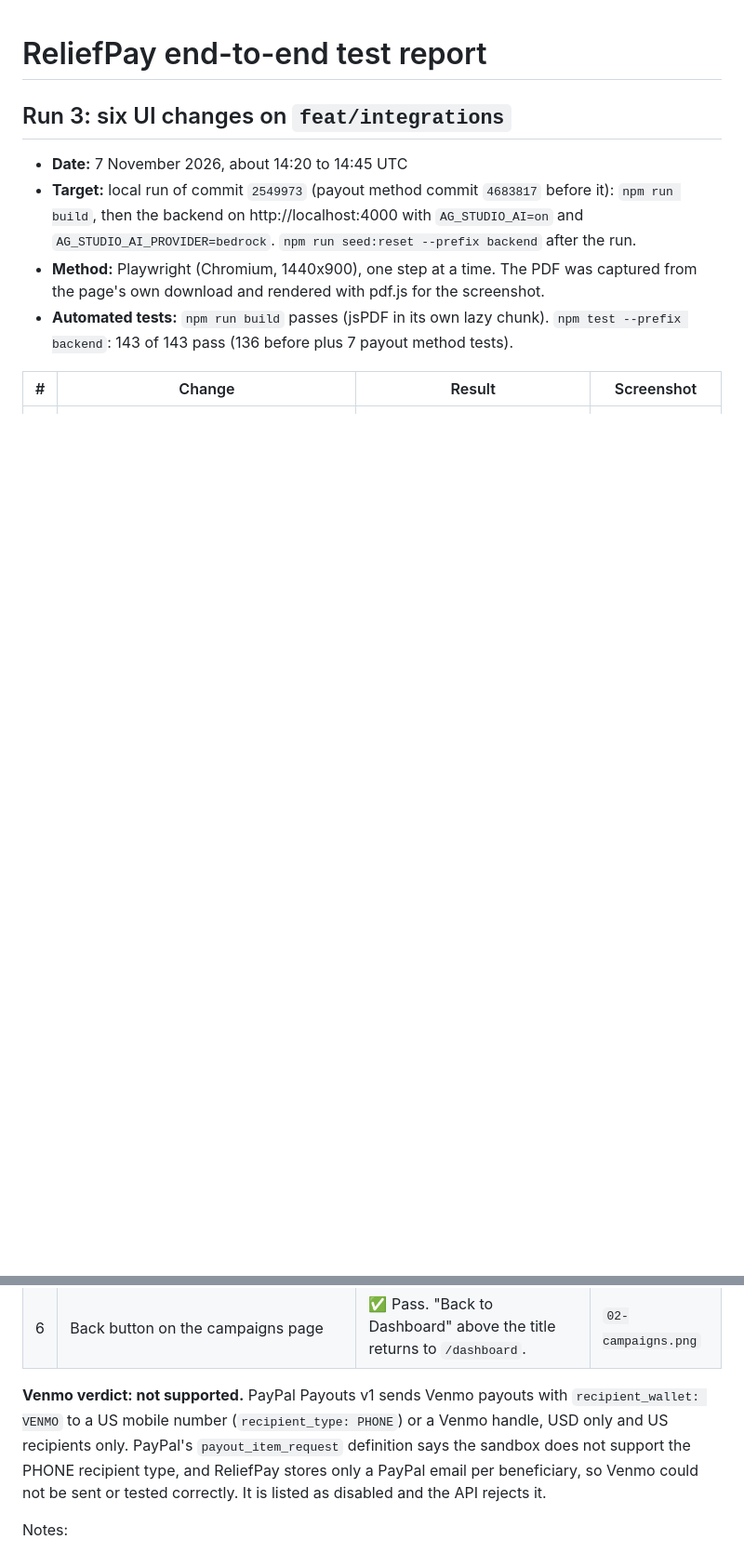
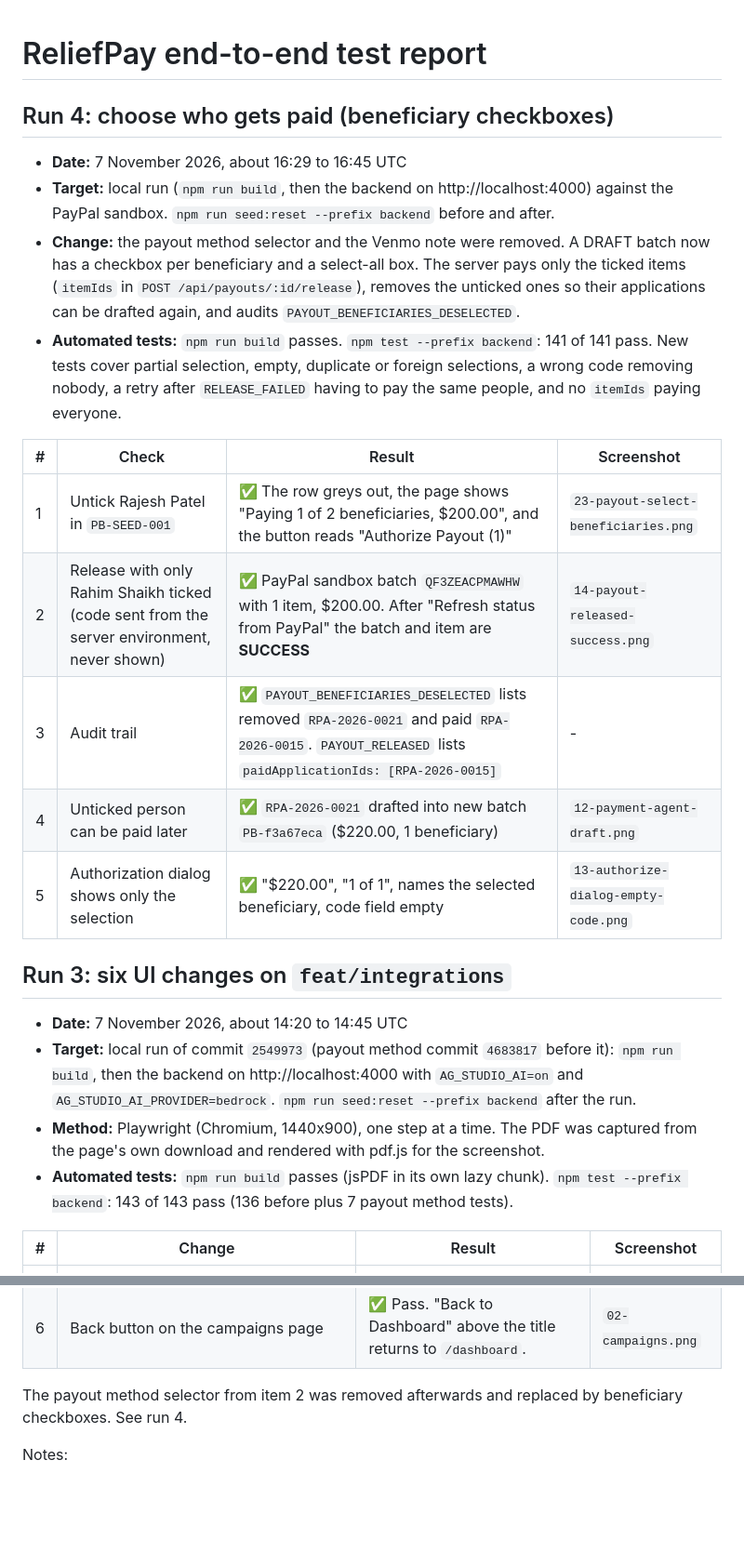
Before and after one commit to MariyamSeemab/reliefpay-agentic-finance, a Markdown page: docs/E2E_TEST_REPORT.md, 2 parts joined by grey strips. Shown at 93% size. GitHub-like rendering; blank space fills up the shorter version.

```diff
--- a/docs/E2E_TEST_REPORT.md
+++ b/docs/E2E_TEST_REPORT.md
@@ -1,4 +1,19 @@
 # ReliefPay end-to-end test report
+
+## Run 4: choose who gets paid (beneficiary checkboxes)
+
+- **Date:** 7 November 2026, about 16:29 to 16:45 UTC
+- **Target:** local run (`npm run build`, then the backend on http://localhost:4000) against the PayPal sandbox. `npm run seed:reset --prefix backend` before and after.
+- **Change:** the payout method selector and the Venmo note were removed. A DRAFT batch now has a checkbox per beneficiary and a select-all box. The server pays only the ticked items (`itemIds` in `POST /api/payouts/:id/release`), removes the unticked ones so their applications can be drafted again, and audits `PAYOUT_BENEFICIARIES_DESELECTED`.
+- **Automated tests:** `npm run build` passes. `npm test --prefix backend`: 141 of 141 pass. New tests cover partial selection, empty, duplicate or foreign selections, a wrong code removing nobody, a retry after `RELEASE_FAILED` having to pay the same people, and no `itemIds` paying everyone.
+
+| # | Check | Result | Screenshot |
+|---|---|---|---|
+| 1 | Untick Rajesh Patel in `PB-SEED-001` | ✅ The row greys out, the page shows "Paying 1 of 2 beneficiaries, $200.00", and the button reads "Authorize Payout (1)" | `23-payout-select-beneficiaries.png` |
+| 2 | Release with only Rahim Shaikh ticked (code sent from the server environment, never shown) | ✅ PayPal sandbox batch `QF3ZEACPMAWHW` with 1 item, $200.00. After "Refresh status from PayPal" the batch and item are **SUCCESS** | `14-payout-released-success.png` |
+| 3 | Audit trail | ✅ `PAYOUT_BENEFICIARIES_DESELECTED` lists removed `RPA-2026-0021` and paid `RPA-2026-0015`. `PAYOUT_RELEASED` lists `paidApplicationIds: [RPA-2026-0015]` | - |
+| 4 | Unticked person can be paid later | ✅ `RPA-2026-0021` drafted into new batch `PB-f3a67eca` ($220.00, 1 beneficiary) | `12-payment-agent-draft.png` |
+| 5 | Authorization dialog shows only the selection | ✅ "$220.00", "1 of 1", names the selected beneficiary, code field empty | `13-authorize-dialog-empty-code.png` |
 
 ## Run 3: six UI changes on `feat/integrations`
 
@@ -16,7 +31,7 @@
 | 5 | Tax receipt PDF | ✅ Pass. The DON-901 row icon downloads `RP-TR-DON-901.pdf` (valid PDF, one page) and **Download Tax Receipt** downloads `ReliefPay-tax-receipts.pdf`. The receipt has the logo, receipt number, donor, campaign, $500.00 (USD), date, donation ID and the sandbox demo note. Seeded donations have no PayPal order or capture ID, so that line is not shown. | `04-donor-dashboard.png`, `25-tax-receipt-pdf.png` |
 | 6 | Back button on the campaigns page | ✅ Pass. "Back to Dashboard" above the title returns to `/dashboard`. | `02-campaigns.png` |
 
-**Venmo verdict: not supported.** PayPal Payouts v1 sends Venmo payouts with `recipient_wallet: VENMO` to a US mobile number (`recipient_type: PHONE`) or a Venmo handle, USD only and US recipients only. PayPal's `payout_item_request` definition says the sandbox does not support the PHONE recipient type, and ReliefPay stores only a PayPal email per beneficiary, so Venmo could not be sent or tested correctly. It is listed as disabled and the API rejects it.
+The payout method selector from item 2 was removed afterwards and replaced by beneficiary checkboxes. See run 4.
 
 Notes:
 
```
Also changed, not shown: README.md (+4 -4 lines), docs/screenshots/12-payment-agent-draft.png, docs/screenshots/13-authorize-dialog-empty-code.png, docs/screenshots/14-payout-released-success.png, docs/screenshots/23-payout-method-selector.png (deleted), docs/screenshots/23-payout-select-beneficiaries.png (added), 6 other files.
